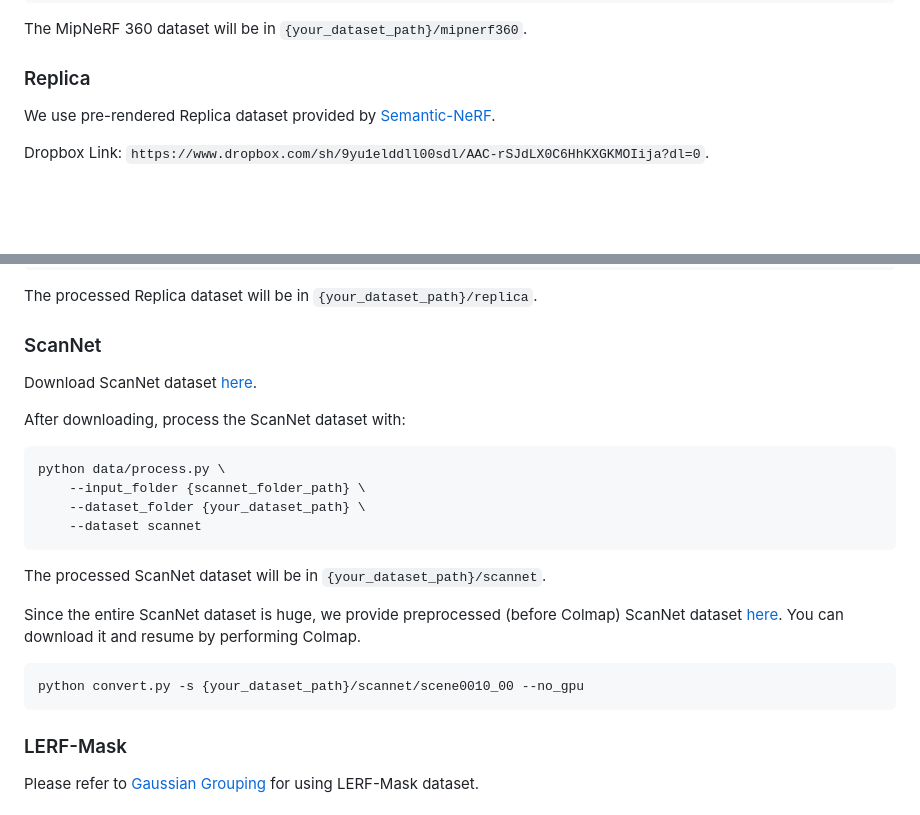
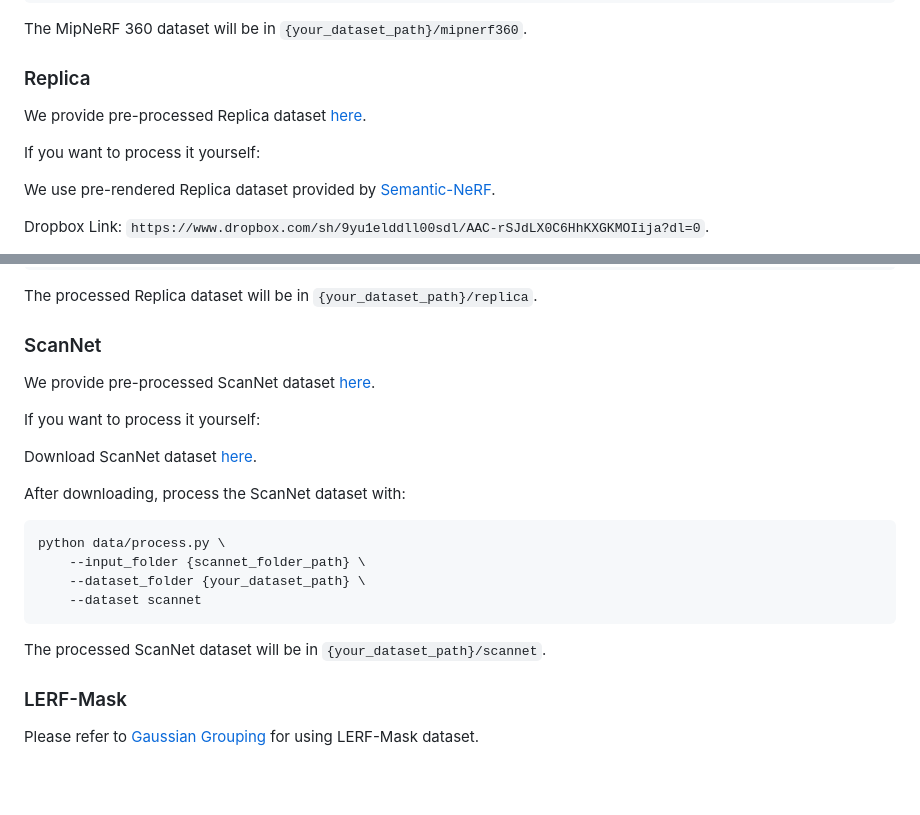
Before and after one commit to weijielyu/Gaga, a Markdown page: USAGE.md, 2 parts joined by grey strips. GitHub-like rendering; blank space fills up the shorter version.

````diff
--- a/USAGE.md
+++ b/USAGE.md
@@ -52,6 +52,10 @@ unzip 360_v2.zip -d {your_dataset_path}/mipnerf360
 The MipNeRF 360 dataset will be in `{your_dataset_path}/mipnerf360`.
 
 ### Replica
+We provide pre-processed Replica dataset [here](https://drive.google.com/file/d/1lGD0ubFeGxi-8kFgX0PD754bHdq8gBtx/view?usp=sharing).
+
+If you want to process it yourself:
+
 We use pre-rendered Replica dataset provided by [Semantic-NeRF](https://github.com/Harry-Zhi/semantic_nerf/tree/main).
 
 Dropbox Link: `https://www.dropbox.com/sh/9yu1elddll00sdl/AAC-rSJdLX0C6HhKXGKMOIija?dl=0`.
@@ -71,6 +75,10 @@ python data/process.py \
 The processed Replica dataset will be in `{your_dataset_path}/replica`.
 
 ### ScanNet
+We provide pre-processed ScanNet dataset [here](https://drive.google.com/file/d/1Etd2SJKtQqFON5StbAHeImEOqT5pp9wj/view?usp=sharing).
+
+If you want to process it yourself:
+
 Download ScanNet dataset [here](http://www.scan-net.org/).
 
 After downloading, process the ScanNet dataset with:
@@ -81,11 +89,6 @@ python data/process.py \
     --dataset scannet
 ```
 The processed ScanNet dataset will be in `{your_dataset_path}/scannet`.
-
-Since the entire ScanNet dataset is huge, we provide preprocessed (before Colmap) ScanNet dataset [here](https://drive.google.com/file/d/1WTKdeXneSMUrBrhey_aDnUCNdL3fA-Xw/view?usp=sharing). You can download it and resume by performing Colmap.
-```
-python convert.py -s {your_dataset_path}/scannet/scene0010_00 --no_gpu
-```
 
 ### LERF-Mask
 
````
